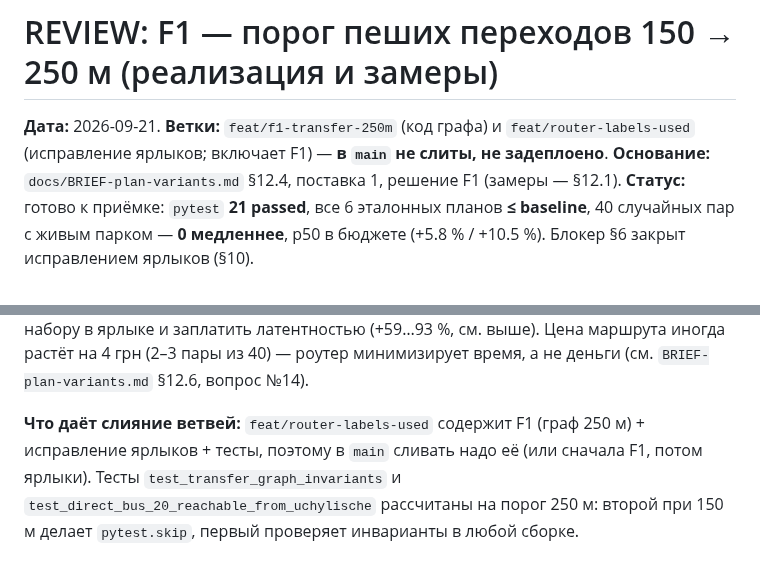
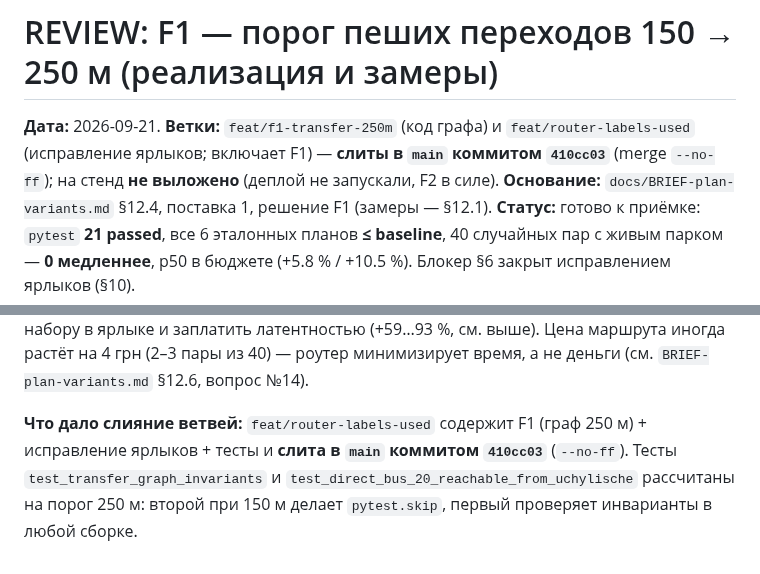
Before and after one commit to andreymaslou/chernivtsi-stops-editor, a Markdown page: docs/REVIEW-f1-transfer-250m.md, 2 parts joined by grey strips. GitHub-like rendering.

```diff
--- a/docs/REVIEW-f1-transfer-250m.md
+++ b/docs/REVIEW-f1-transfer-250m.md
@@ -1,7 +1,8 @@
 # REVIEW: F1 — порог пеших переходов 150 → 250 м (реализация и замеры)
 
 **Дата:** 2026-09-21. **Ветки:** `feat/f1-transfer-250m` (код графа) и
-`feat/router-labels-used` (исправление ярлыков; включает F1) — **в `main` не слиты, не задеплоено**.
+`feat/router-labels-used` (исправление ярлыков; включает F1) — **слиты в `main` коммитом
+`410cc03`** (merge `--no-ff`); на стенд **не выложено** (деплой не запускали, F2 в силе).
 **Основание:** `docs/BRIEF-plan-variants.md` §12.4, поставка 1, решение F1 (замеры — §12.1).
 **Статус:** готово к приёмке: `pytest` **21 passed**, все 6 эталонных планов **≤ baseline**,
 40 случайных пар с живым парком — **0 медленнее**, p50 в бюджете (+5.8 % / +10.5 %). Блокер §6
@@ -169,7 +170,7 @@ python tools/perf/compare_snapshots.py f1_before f1_after3
 (+59…93 %, см. выше). Цена маршрута иногда растёт на 4 грн (2–3 пары из 40) — роутер
 минимизирует время, а не деньги (см. `BRIEF-plan-variants.md` §12.6, вопрос №14).
 
-**Что даёт слияние ветвей:** `feat/router-labels-used` содержит F1 (граф 250 м) + исправление
-ярлыков + тесты, поэтому в `main` сливать надо её (или сначала F1, потом ярлыки). Тесты
+**Что дало слияние ветвей:** `feat/router-labels-used` содержит F1 (граф 250 м) + исправление
+ярлыков + тесты и **слита в `main` коммитом `410cc03`** (`--no-ff`). Тесты
 `test_transfer_graph_invariants` и `test_direct_bus_20_reachable_from_uchylische` рассчитаны на
 порог 250 м: второй при 150 м делает `pytest.skip`, первый проверяет инварианты в любой сборке.
```
Also changed, not shown: docs/STATUS.md (+4 -2 lines).
